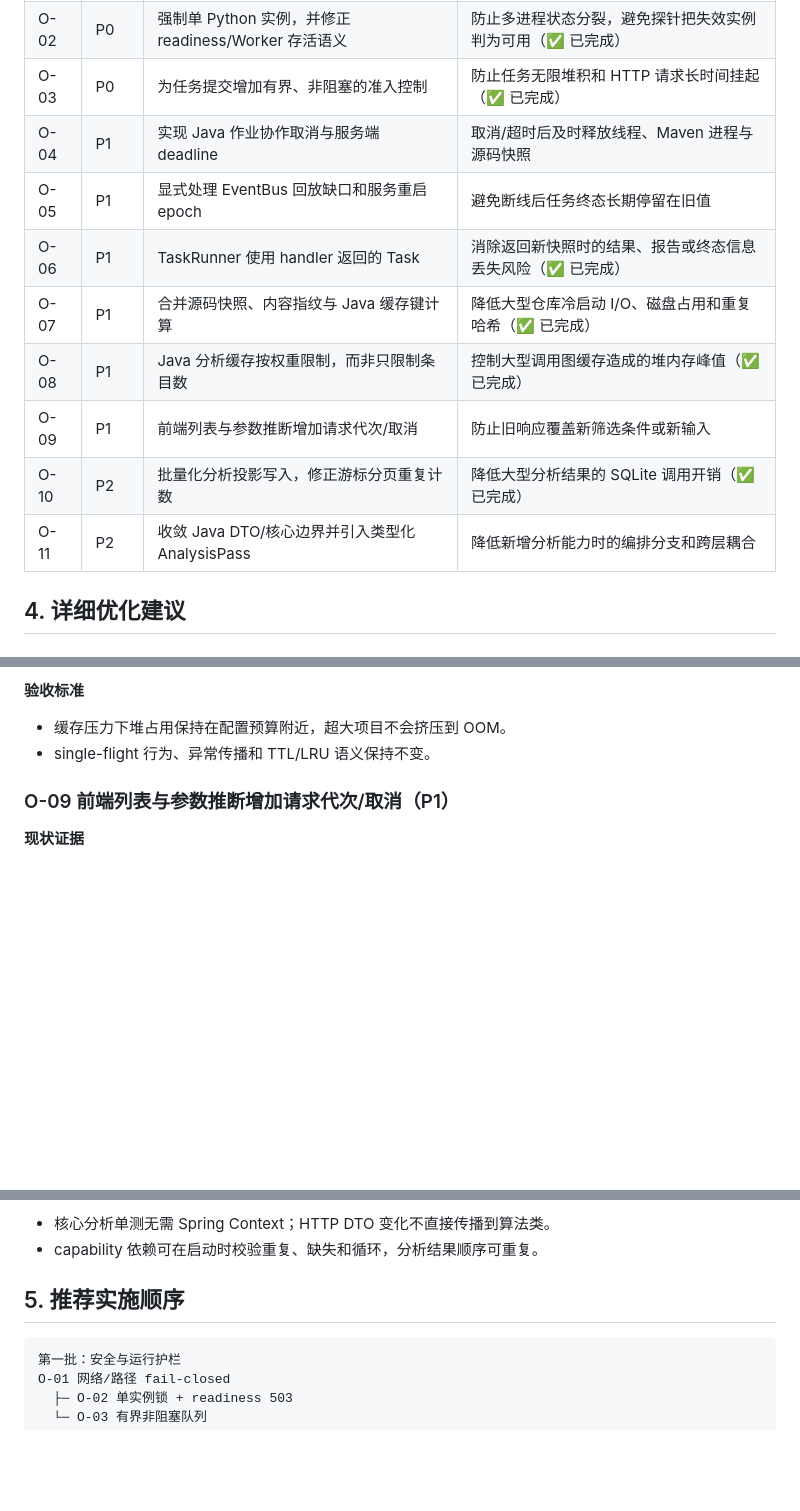
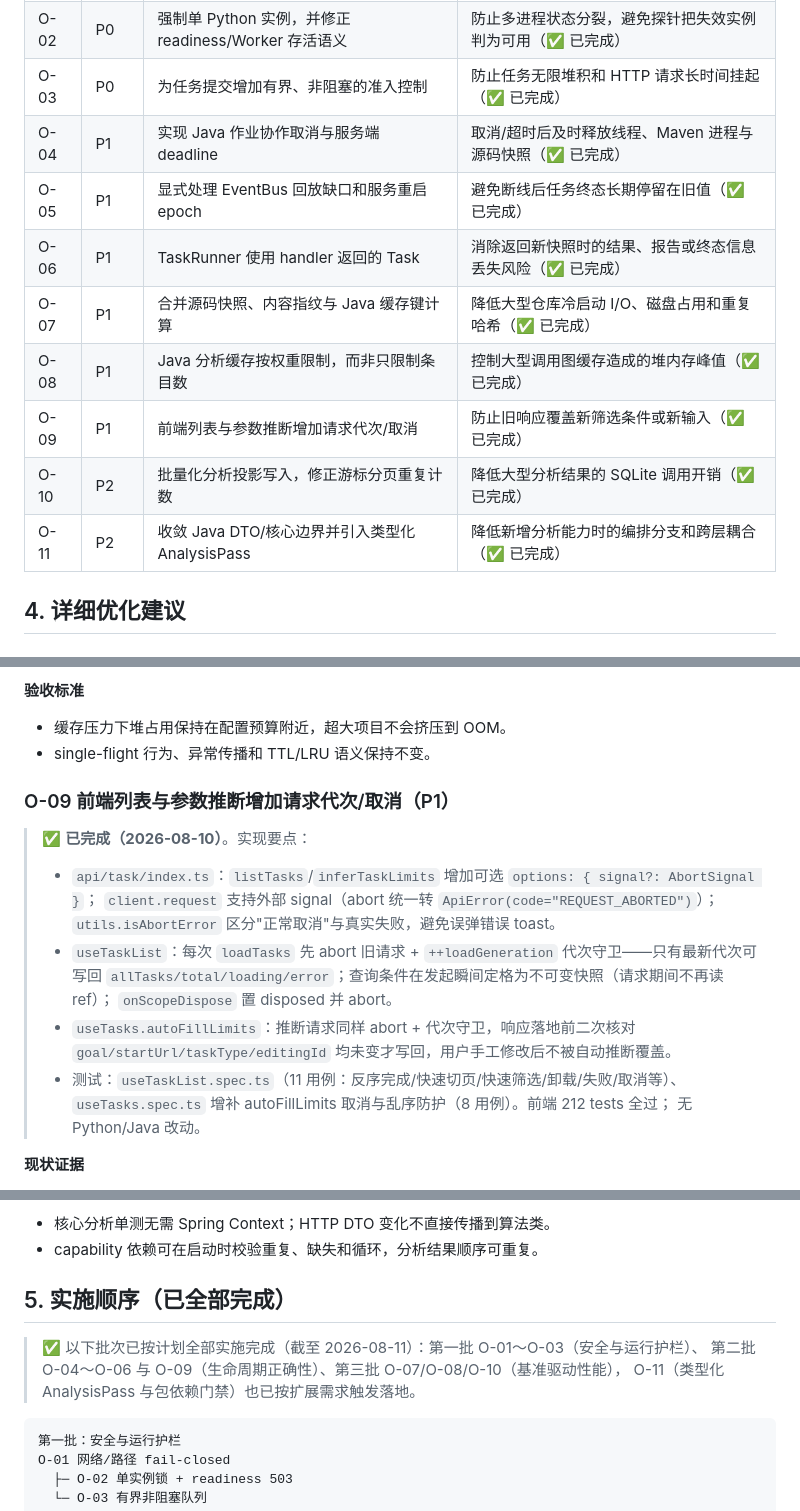
Before and after one commit to OTweihan/Argus, a Markdown page: docs/optimizations/remaining-optimization-audit-2026-08-10.md, 3 parts joined by grey strips. Drawn GitHub-style; blank space fills up the shorter version.

````diff
--- a/docs/optimizations/remaining-optimization-audit-2026-08-10.md
+++ b/docs/optimizations/remaining-optimization-audit-2026-08-10.md
@@ -44,14 +46,14 @@
 | O-01 | P0 | 默认部署入口与源码路径边界改为 fail-closed | 降低未鉴权访问、路径探测和任意可见目录分析风险（✅ 已完成） |
 | O-02 | P0 | 强制单 Python 实例，并修正 readiness/Worker 存活语义 | 防止多进程状态分裂，避免探针把失效实例判为可用（✅ 已完成） |
 | O-03 | P0 | 为任务提交增加有界、非阻塞的准入控制 | 防止任务无限堆积和 HTTP 请求长时间挂起（✅ 已完成） |
-| O-04 | P1 | 实现 Java 作业协作取消与服务端 deadline | 取消/超时后及时释放线程、Maven 进程与源码快照 |
-| O-05 | P1 | 显式处理 EventBus 回放缺口和服务重启 epoch | 避免断线后任务终态长期停留在旧值 |
+| O-04 | P1 | 实现 Java 作业协作取消与服务端 deadline | 取消/超时后及时释放线程、Maven 进程与源码快照（✅ 已完成） |
+| O-05 | P1 | 显式处理 EventBus 回放缺口和服务重启 epoch | 避免断线后任务终态长期停留在旧值（✅ 已完成） |
 | O-06 | P1 | TaskRunner 使用 handler 返回的 Task | 消除返回新快照时的结果、报告或终态信息丢失风险（✅ 已完成） |
 | O-07 | P1 | 合并源码快照、内容指纹与 Java 缓存键计算 | 降低大型仓库冷启动 I/O、磁盘占用和重复哈希（✅ 已完成） |
 | O-08 | P1 | Java 分析缓存按权重限制，而非只限制条目数 | 控制大型调用图缓存造成的堆内存峰值（✅ 已完成） |
-| O-09 | P1 | 前端列表与参数推断增加请求代次/取消 | 防止旧响应覆盖新筛选条件或新输入 |
+| O-09 | P1 | 前端列表与参数推断增加请求代次/取消 | 防止旧响应覆盖新筛选条件或新输入（✅ 已完成） |
 | O-10 | P2 | 批量化分析投影写入，修正游标分页重复计数 | 降低大型分析结果的 SQLite 调用开销（✅ 已完成） |
-| O-11 | P2 | 收敛 Java DTO/核心边界并引入类型化 AnalysisPass | 降低新增分析能力时的编排分支和跨层耦合 |
+| O-11 | P2 | 收敛 Java DTO/核心边界并引入类型化 AnalysisPass | 降低新增分析能力时的编排分支和跨层耦合（✅ 已完成） |
 
 ## 4. 详细优化建议
 
@@ -373,6 +413,19 @@
 
 ### O-09 前端列表与参数推断增加请求代次/取消（P1）
 
+> ✅ **已完成（2026-08-10）**。实现要点：
+> - `api/task/index.ts`：`listTasks`/`inferTaskLimits` 增加可选 `options: { signal?: AbortSignal }`；
+>   `client.request` 支持外部 signal（abort 统一转 `ApiError(code="REQUEST_ABORTED")`）；
+>   `utils.isAbortError` 区分"正常取消"与真实失败，避免误弹错误 toast。
+> - `useTaskList`：每次 `loadTasks` 先 abort 旧请求 + `++loadGeneration` 代次守卫——只有最新代次可写回
+>   `allTasks/total/loading/error`；查询条件在发起瞬间定格为不可变快照（请求期间不再读 ref）；
+>   `onScopeDispose` 置 disposed 并 abort。
+> - `useTasks.autoFillLimits`：推断请求同样 abort + 代次守卫，响应落地前二次核对
+>   `goal/startUrl/taskType/editingId` 均未变才写回，用户手工修改后不被自动推断覆盖。
+> - 测试：`useTaskList.spec.ts`（11 用例：反序完成/快速切页/快速筛选/卸载/失败/取消等）、
+>   `useTasks.spec.ts` 增补 autoFillLimits 取消与乱序防护（8 用例）。前端 212 tests 全过；
+>   无 Python/Java 改动。
+
 **现状证据**
 
 - `useTaskList.loadTasks()` 没有 AbortController 或 request generation。筛选、分页、搜索和重连刷新可同时
@@ -485,7 +538,11 @@
 - 核心分析单测无需 Spring Context；HTTP DTO 变化不直接传播到算法类。
 - capability 依赖可在启动时校验重复、缺失和循环，分析结果顺序可重复。
 
-## 5. 推荐实施顺序
+## 5. 实施顺序（已全部完成）
+
+> ✅ 以下批次已按计划全部实施完成（截至 2026-08-11）：第一批 O-01～O-03（安全与运行护栏）、
+> 第二批 O-04～O-06 与 O-09（生命周期正确性）、第三批 O-07/O-08/O-10（基准驱动性能），
+> O-11（类型化 AnalysisPass 与包依赖门禁）也已按扩展需求触发落地。
 
 ```text
 第一批：安全与运行护栏
````
Also changed, not shown: other parts of docs/optimizations/remaining-optimization-audit-2026-08-10.md (+48 -4 lines), docs/optimizations/logging-and-dev-launcher-plan.md (deleted, +0 -63 lines), docs/optimizations/whitebox-and-blackbox-correlation-plan.md (deleted, +0 -148 lines).
